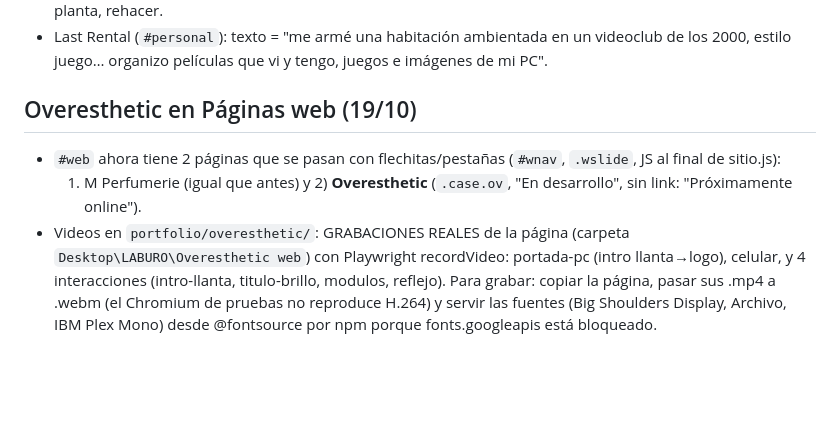
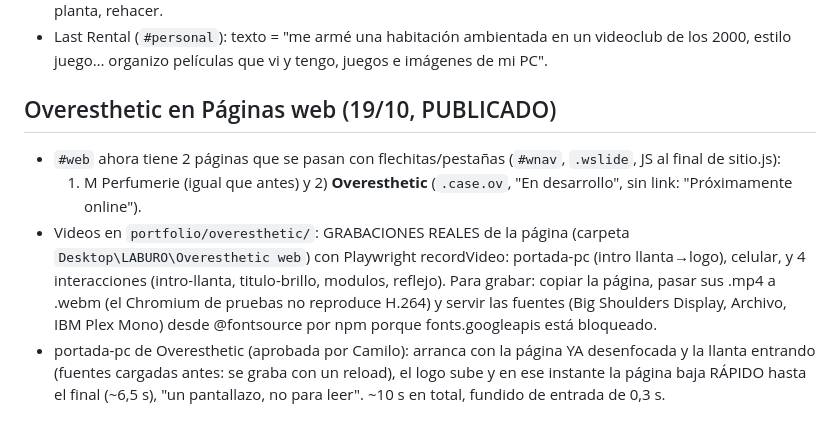
Before and after one commit to camilobosio/camilobosio.github.io, a Markdown page: CLAUDE.md, the part around the change. Drawn GitHub-style; blank space fills up the shorter version.

Commit message:
Notas: Overesthetic publicado
Co-Authored-By: Claude Opus 5.5 <noreply@anthropic.com>
Claude-Session: https://claude.ai/code/session_01Gt1aLqf9Y95prq98JotFV5

```diff
--- a/CLAUDE.md
+++ b/CLAUDE.md
@@ -220,10 +220,13 @@ en neón y en papelería (nano_banana_pro con el flyer de referencia importado d
 - Last Rental (`#personal`): texto = "me armé una habitación ambientada en un videoclub de los 2000, estilo juego… organizo
   películas que vi y tengo, juegos e imágenes de mi PC".
 
-## Overesthetic en Páginas web (19/10)
+## Overesthetic en Páginas web (19/10, PUBLICADO)
 - `#web` ahora tiene 2 páginas que se pasan con flechitas/pestañas (`#wnav`, `.wslide`, JS al final de sitio.js):
   1) M Perfumerie (igual que antes) y 2) **Overesthetic** (`.case.ov`, "En desarrollo", sin link: "Próximamente online").
 - Videos en `portfolio/overesthetic/`: GRABACIONES REALES de la página (carpeta `Desktop\LABURO\Overesthetic web`) con
   Playwright recordVideo: portada-pc (intro llanta→logo), celular, y 4 interacciones (intro-llanta, titulo-brillo, modulos, reflejo).
   Para grabar: copiar la página, pasar sus .mp4 a .webm (el Chromium de pruebas no reproduce H.264) y servir las fuentes
   (Big Shoulders Display, Archivo, IBM Plex Mono) desde @fontsource por npm porque fonts.googleapis está bloqueado.
+- portada-pc de Overesthetic (aprobada por Camilo): arranca con la página YA desenfocada y la llanta entrando (fuentes
+  cargadas antes: se graba con un reload), el logo sube y en ese instante la página baja RÁPIDO hasta el final (~6,5 s),
+  "un pantallazo, no para leer". ~10 s en total, fundido de entrada de 0,3 s.
```
